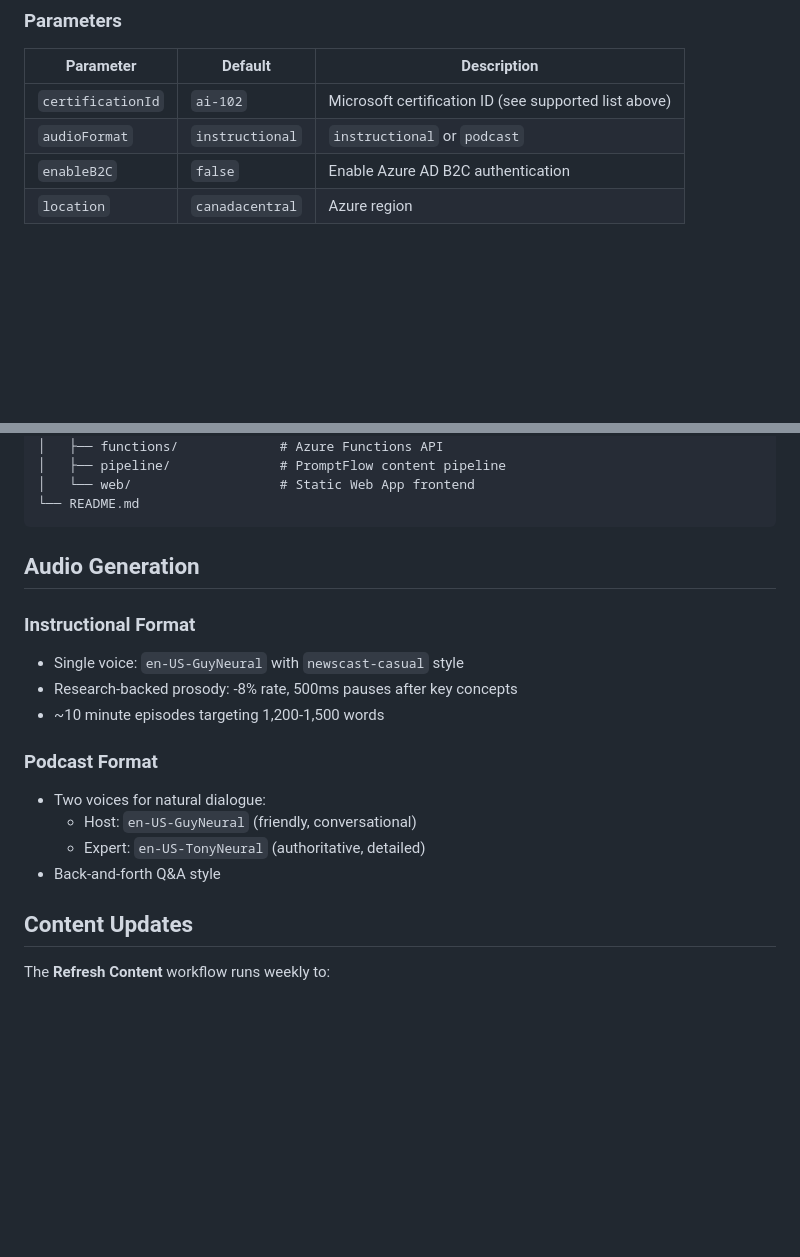
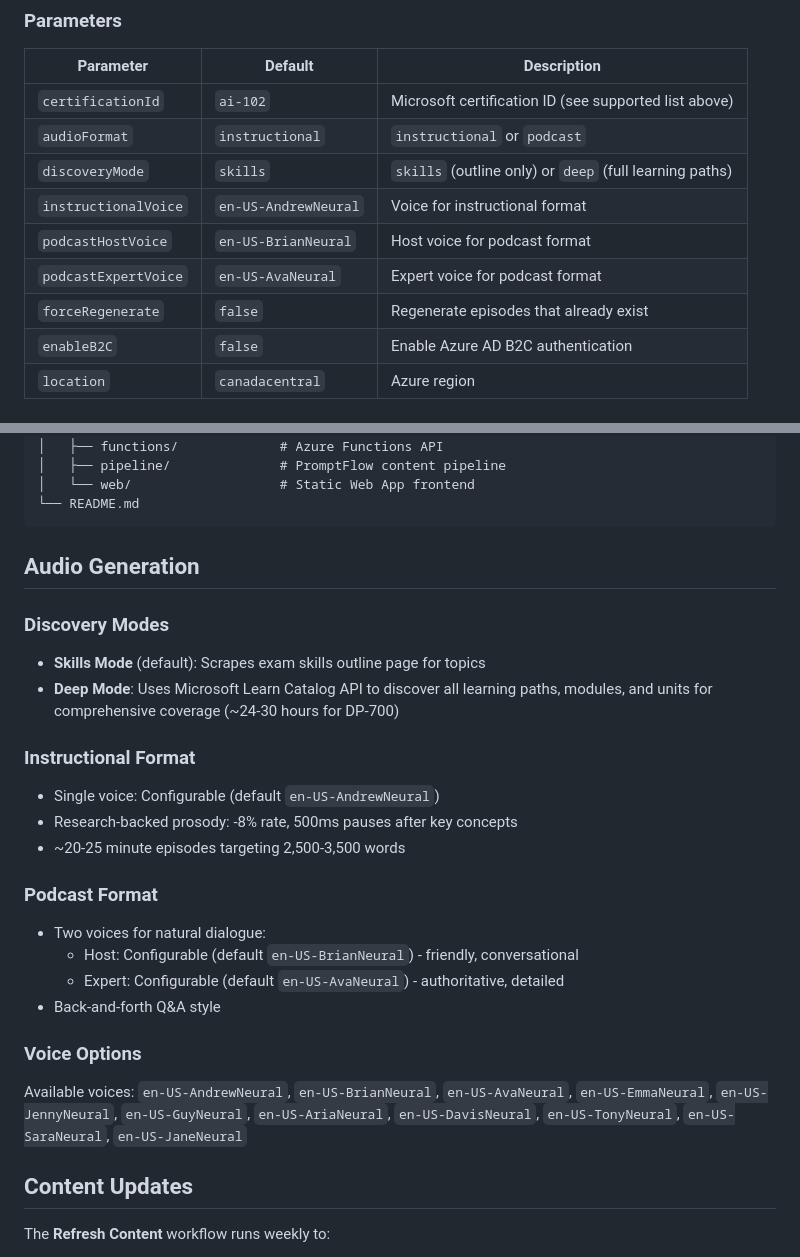
Before and after one commit to matthansen0/certaudio, a Markdown page: README.md, 2 parts joined by grey strips. Drawn GitHub-style; blank space fills up the shorter version.

```diff
--- a/README.md
+++ b/README.md
@@ -176,6 +176,11 @@ Run the **Generate Content** workflow to create audio episodes.
 |-----------|---------|-------------|
 | `certificationId` | `ai-102` | Microsoft certification ID (see supported list above) |
 | `audioFormat` | `instructional` | `instructional` or `podcast` |
+| `discoveryMode` | `skills` | `skills` (outline only) or `deep` (full learning paths) |
+| `instructionalVoice` | `en-US-AndrewNeural` | Voice for instructional format |
+| `podcastHostVoice` | `en-US-BrianNeural` | Host voice for podcast format |
+| `podcastExpertVoice` | `en-US-AvaNeural` | Expert voice for podcast format |
+| `forceRegenerate` | `false` | Regenerate episodes that already exist |
 | `enableB2C` | `false` | Enable Azure AD B2C authentication |
 | `location` | `canadacentral` | Azure region |
 
@@ -200,18 +205,27 @@ Run the **Generate Content** workflow to create audio episodes.
 
 ## Audio Generation
 
+### Discovery Modes
+
+- **Skills Mode** (default): Scrapes exam skills outline page for topics
+- **Deep Mode**: Uses Microsoft Learn Catalog API to discover all learning paths, modules, and units for comprehensive coverage (~24-30 hours for DP-700)
+
 ### Instructional Format
 
-- Single voice: `en-US-GuyNeural` with `newscast-casual` style
+- Single voice: Configurable (default `en-US-AndrewNeural`)
 - Research-backed prosody: -8% rate, 500ms pauses after key concepts
-- ~10 minute episodes targeting 1,200-1,500 words
+- ~20-25 minute episodes targeting 2,500-3,500 words
 
 ### Podcast Format
 
 - Two voices for natural dialogue:
-  - Host: `en-US-GuyNeural` (friendly, conversational)
-  - Expert: `en-US-TonyNeural` (authoritative, detailed)
+  - Host: Configurable (default `en-US-BrianNeural`) - friendly, conversational
+  - Expert: Configurable (default `en-US-AvaNeural`) - authoritative, detailed
 - Back-and-forth Q&A style
+
+### Voice Options
+
+Available voices: `en-US-AndrewNeural`, `en-US-BrianNeural`, `en-US-AvaNeural`, `en-US-EmmaNeural`, `en-US-JennyNeural`, `en-US-GuyNeural`, `en-US-AriaNeural`, `en-US-DavisNeural`, `en-US-TonyNeural`, `en-US-SaraNeural`, `en-US-JaneNeural`
 
 ## Content Updates
 
```
Also changed, not shown: .github/agents.md (+17 -5 lines).
